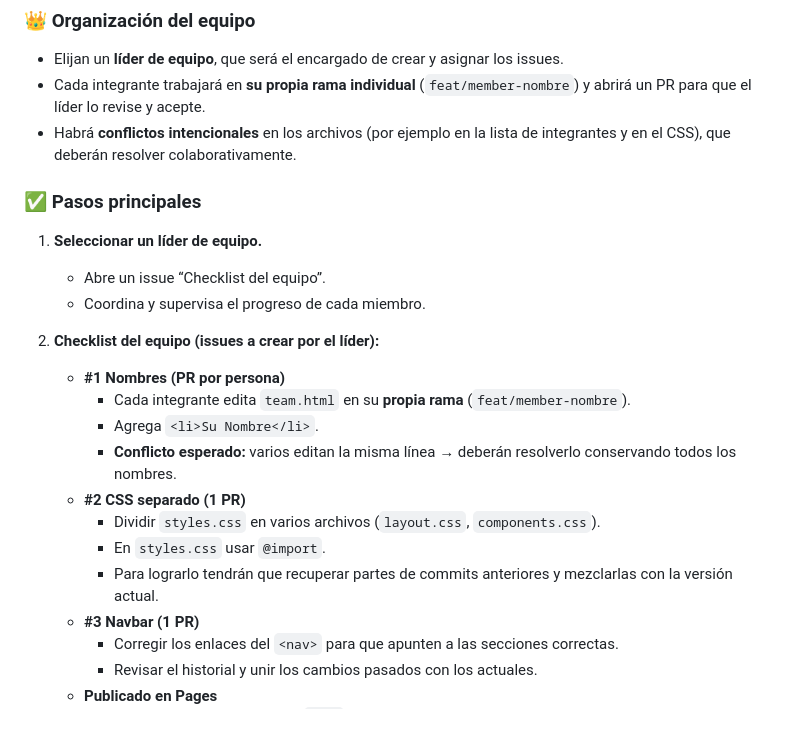
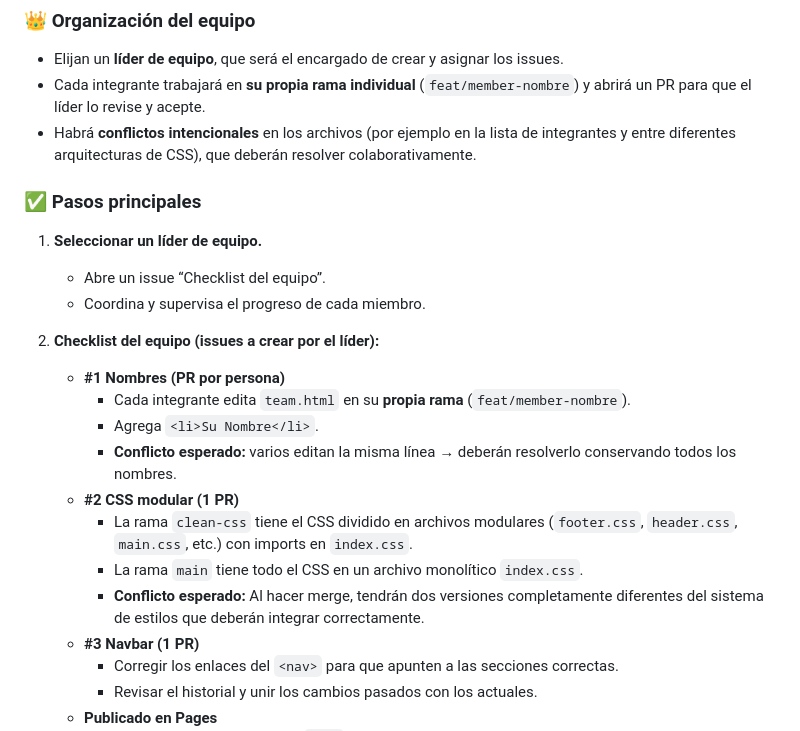
Before and after one commit to zturco10/hackaton0_2025-1, a Markdown page: README.md, the part around the change. Drawn GitHub-style.

Commit message:
docs: actualizar enunciado para reflejar naturaleza real del conflicto CSS
🤖 Generated with [Claude Code](https://claude.ai/code)

Co-Authored-By: Claude <noreply@anthropic.com>

```diff
--- a/README.md
+++ b/README.md
@@ -48,7 +48,7 @@ Resulta que un TA (no diremos nombre 🤫) estuvo moviendo los archivos, alteran
 ### 👑 Organización del equipo
 - Elijan un **líder de equipo**, que será el encargado de crear y asignar los issues.
 - Cada integrante trabajará en **su propia rama individual** (`feat/member-nombre`) y abrirá un PR para que el líder lo revise y acepte.
-- Habrá **conflictos intencionales** en los archivos (por ejemplo en la lista de integrantes y en el CSS), que deberán resolver colaborativamente.
+- Habrá **conflictos intencionales** en los archivos (por ejemplo en la lista de integrantes y entre diferentes arquitecturas de CSS), que deberán resolver colaborativamente.
 
 ### ✅ Pasos principales
 
@@ -61,10 +61,10 @@ Resulta que un TA (no diremos nombre 🤫) estuvo moviendo los archivos, alteran
      - Cada integrante edita `team.html` en su **propia rama** (`feat/member-nombre`).
      - Agrega `<li>Su Nombre</li>`.
      - **Conflicto esperado:** varios editan la misma línea → deberán resolverlo conservando todos los nombres.
-   - **#2 CSS separado (1 PR)**
-     - Dividir `styles.css` en varios archivos (`layout.css`, `components.css`).
-     - En `styles.css` usar `@import`.
-     - Para lograrlo tendrán que recuperar partes de commits anteriores y mezclarlas con la versión actual.
+   - **#2 CSS modular (1 PR)**
+     - La rama `clean-css` tiene el CSS dividido en archivos modulares (`footer.css`, `header.css`, `main.css`, etc.) con imports en `index.css`.
+     - La rama `main` tiene todo el CSS en un archivo monolítico `index.css`.
+     - **Conflicto esperado:** Al hacer merge, tendrán dos versiones completamente diferentes del sistema de estilos que deberán integrar correctamente.
    - **#3 Navbar (1 PR)**
      - Corregir los enlaces del `<nav>` para que apunten a las secciones correctas.
      - Revisar el historial y unir los cambios pasados con los actuales.
```
